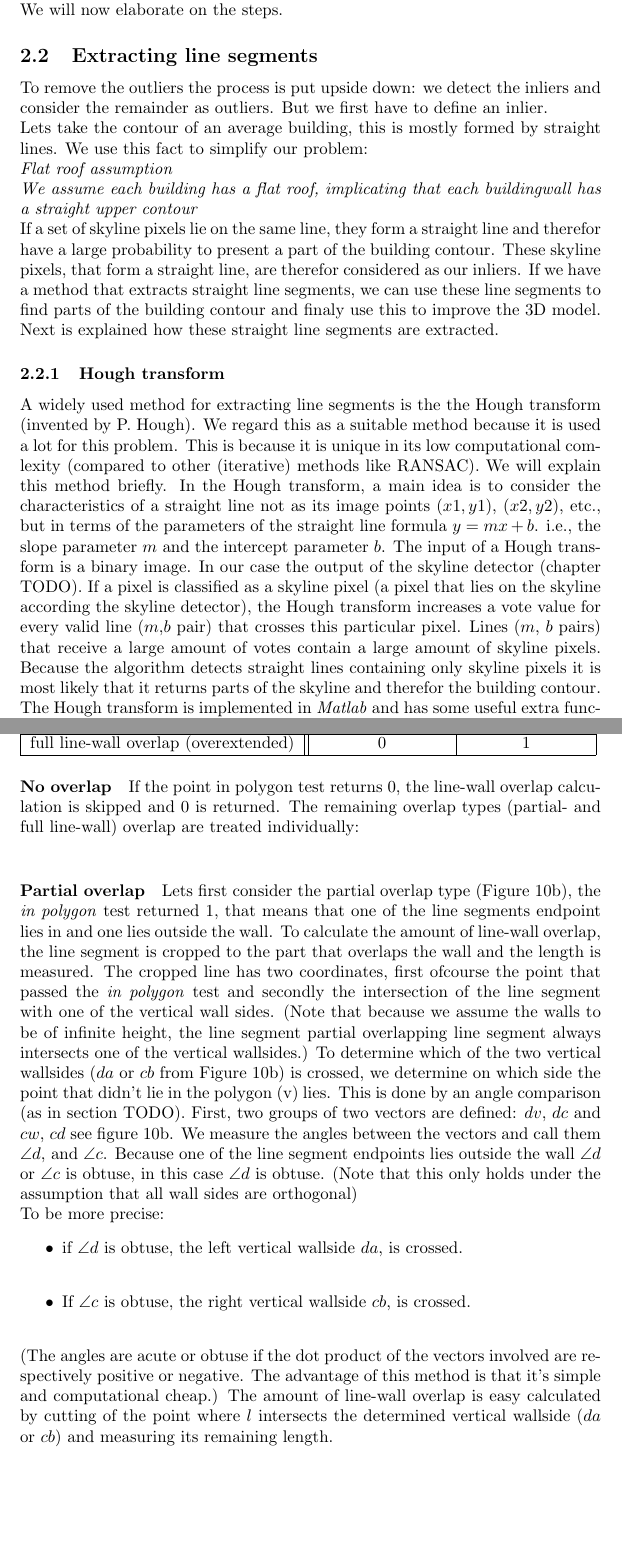
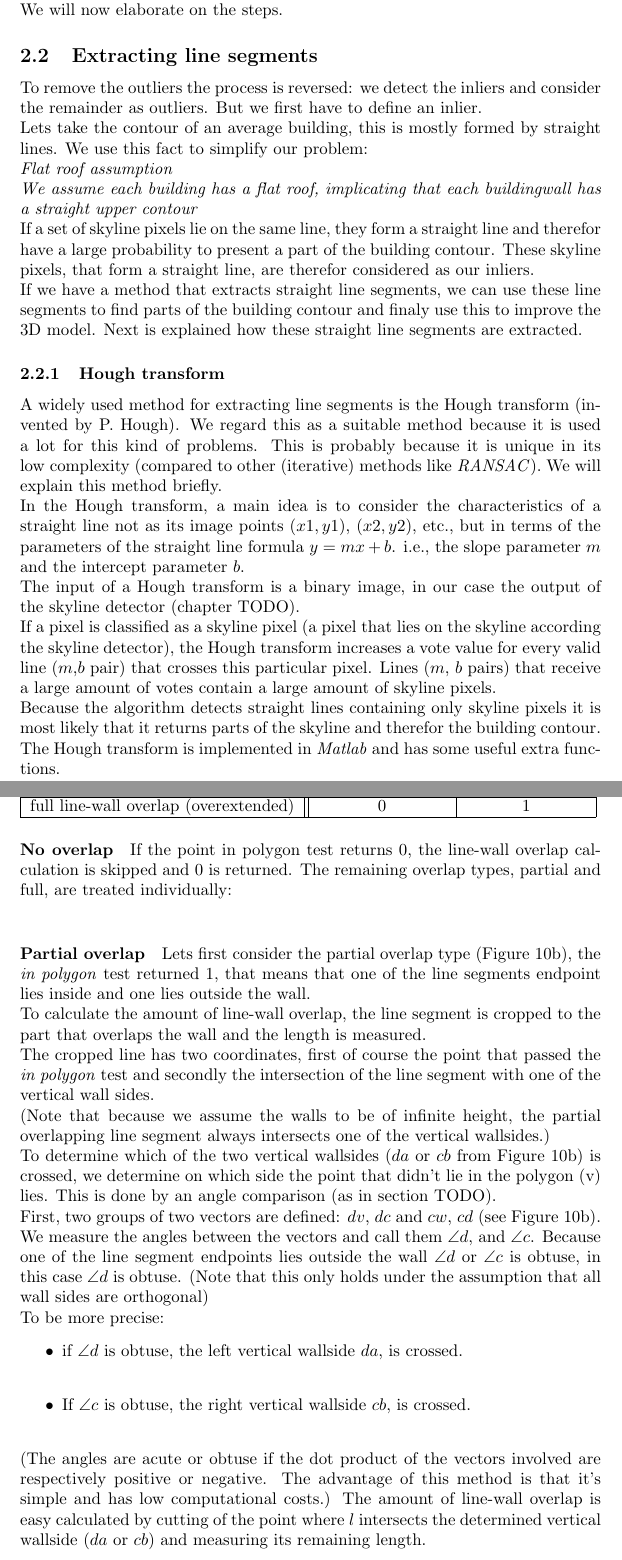
Before and after one commit to naishh/fit3d_report, a LaTeX document (ch6_augment3dmodel.tex): two parts of pages 2 and 5 of 12, joined at a grey line, cut so that both start at the same text, the shorter picture padded with empty space. Compiled offline with pdfLaTeX.

Commit message:
annes feedback

```diff
--- a/ch6_augment3dmodel.tex
+++ b/ch6_augment3dmodel.tex
@@ -6,7 +6,7 @@
 %\usepackage{pst-plot} % For axes
 
 
-\usepackage{graphicx, subfigure}
+\usepackage{graphicx, subFigure}
 
 \usepackage{amsmath} % for the argmin
 \usepackage{amsfonts}
@@ -113,7 +114,7 @@ We will now elaborate on the steps.
 %why fit lines on 2d and not in 3d
 %cheaper easier?
 
-	To remove the outliers the process is put upside down: we detect the
+	To remove the outliers the process is reversed: we detect the
 	inliers and consider the remainder as outliers. But we first have to define an inlier.\\
 	Lets take the contour of an average building, this is mostly formed by
 	straight lines. We use this fact to simplify our problem:\\
@@ -125,33 +126,35 @@ We will now elaborate on the steps.
 	If a set of skyline pixels lie on the same line, they form a straight line
 	and therefor have a large probability to present a part of the building contour.
 	These skyline pixels, that form a straight line, are therefor considered as our
-	inliers.
+	inliers.\\
 	If we have a method that extracts straight line segments, we can use these
 	line segments to find parts of the building contour and finaly use this to improve the 3D
 	model. Next is explained how these straight line segments are extracted.
 
 
 \subsubsection{Hough transform}
-	A widely used method for extracting line segments is the the Hough transform
+	A widely used method for extracting line segments is the Hough transform
 	(invented by P. Hough).  We regard this as a suitable method because it is
-	used a lot for this problem. This is because it is unique in its low
-	computational comlexity (compared to other (iterative) methods like RANSAC).
+	used a lot for this kind of problems. This is probably because it is unique
+	in its low complexity (compared to other (iterative) methods like
+	\emph{RANSAC}).
 	%TODO reference
-	We will explain this method briefly.
+	%TODO aan alle eind alinea \\ zetten
+	We will explain this method briefly.\\
 	In the Hough transform, a main idea is to consider the characteristics of a
 	straight line not as its image points $(x1, y1)$, $(x2, y2)$, etc., but in
 	terms of the parameters of the straight line formula $y = mx + b$. i.e., the
-	slope parameter $m$ and the intercept parameter $b$.
-	The input of a Hough transform is a binary image. In our case the output of
-	the skyline detector (chapter TODO).
+	slope parameter $m$ and the intercept parameter $b$.\\
+	The input of a Hough transform is a binary image, in our case the output of
+	the skyline detector (chapter TODO).\\
 	If a pixel is classified as a skyline pixel (a pixel that lies on the
 	skyline according the skyline detector), the Hough transform increases
 	a vote value for every valid line ($m$,$b$ pair) that crosses this
 	particular pixel.  Lines ($m$, $b$ pairs) that receive a large amount of votes
-	contain a large amount of skyline pixels.
+	contain a large amount of skyline pixels.\\
 	Because the algorithm detects straight lines containing only skyline pixels it is
 	most likely that it returns parts of the skyline and therefor the building contour. \\
-	The Hough transform is implemented in \emph{Matlab} and has some useful extra functions:\\
+	The Hough transform is implemented in \emph{Matlab} and has some useful extra functions.\\
 	The algorithm can optionally return the start- and endpoint of the found lines
 	which is very useful as it helps to associate which part of the building is described by the line.
 	Furthermore it has the parameter \emph{FillGab} that specifies the distance
@@ -299,36 +303,36 @@ segment is classified as the most likely wall for that line segment.
 
 	\paragraph{No overlap}
 	If the point in polygon test returns 0, the line-wall overlap calculation
-	is skipped and 0 is returned. The remaining overlap types (partial- and full
-	line-wall) overlap are treated individually:\\
+	is skipped and 0 is returned. The remaining overlap types, partial and full,
+	are treated individually:\\
 
 	% TODO latex draw
 	% latex draw, show cut off line segments (different color)
 	% extra dikke vector over de lijn DC
 	% duidelijke pijl aan het eind van stippellijn
 	% alpha of beta teken en daar naar verwijzen ipv vectors benoemen
-	% TODO in figure overlap ratio percentages drawwen
+	% TODO in Figure overlap ratio percentages drawwen
 	% TODO Controleren of het paragraph of susubsections moeten zijn
 	% in code \lprojw ipv v,w  zo ook met angles
-
+	% dikke W in abcd vlak
 
 
 	\paragraph{Partial overlap}
 	Lets first consider the partial overlap type (Figure 10b), the \emph{in polygon} test
-	returned 1, that means that one of the line segments endpoint lies in
-	and one lies outside the wall.
+	returned 1, that means that one of the line segments endpoint lies inside
+	and one lies outside the wall.\\
 	To calculate the amount of line-wall overlap, the line segment is cropped to the
-	part that overlaps the wall and the length is measured.
-	The cropped line has two coordinates, first ofcourse the point that passed
+	part that overlaps the wall and the length is measured.\\
+	The cropped line has two coordinates, first of course the point that passed
 	the \emph{in polygon} test and secondly the intersection of the line
-	segment with one of the vertical wall sides.
-	(Note that because we assume the walls to be of infinite height, the line
-	segment partial overlapping line segment always intersects one of the
-	vertical wallsides.)
+	segment with one of the vertical wall sides.\\
+	(Note that because we assume the walls to be of infinite height, the
+	partial overlapping line segment always intersects one of the
+	vertical wallsides.)\\
 	To determine which of the two vertical wallsides ($da$ or $cb$ from Figure 10b)
 	 is crossed, we determine on which side the point that didn't lie in the polygon (v) lies.
-	This is done by an angle comparison (as in section TODO).
-	First, two groups of two vectors are defined: $dv$, $dc$ and $cw$, $cd$ see figure 10b.
+	This is done by an angle comparison (as in section TODO).\\
+	First, two groups of two vectors are defined: $dv$, $dc$ and $cw$, $cd$ (see Figure 10b).
 	We measure the angles between the vectors and call them $\angle d$, and
 	$\angle c$.
 	Because one of the line segment endpoints lies outside
@@ -343,7 +347,7 @@ segment is classified as the most likely wall for that line segment.
 	\end{itemize}
 	(The angles are acute or obtuse if the dot product of the vectors involved
 	are respectively positive or negative. The advantage of this method is that
-	it's simple and computational cheap.)
+	it's simple and has low computational costs.)
 	The amount of line-wall overlap is easy calculated by cutting of the
 	point where $l$ intersects the determined vertical wallside ($da$ or
 	$cb$) and measuring its remaining length.
```
Also changed, not shown: ch6_augment3dmodel.tex (62 more changed lines).
